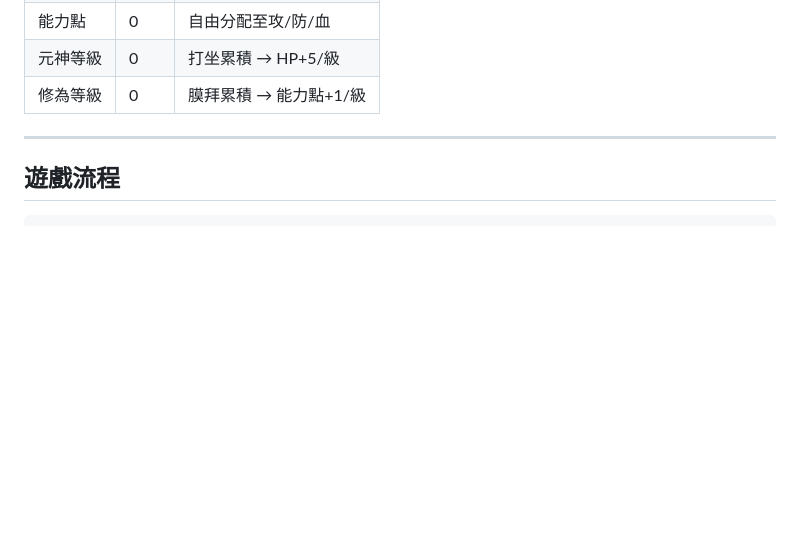
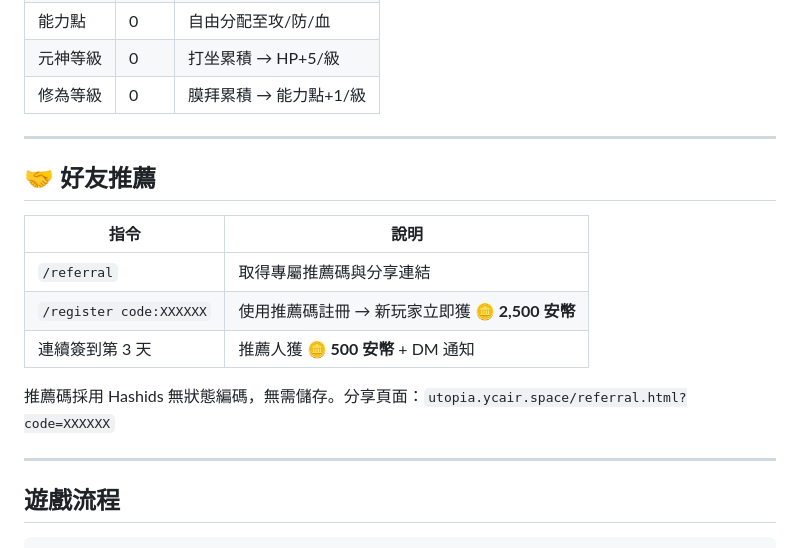
Before and after one commit to ycair/PF-UTOPIA, a Markdown page: README.md, the part around the change. GitHub-like rendering; blank space fills up the shorter version.

Commit message:
Update README and note with referral system documentation

````diff
--- a/README.md
+++ b/README.md
@@ -191,6 +191,18 @@ Discord 伺服器內運行的 MMORPG 文字遊戲。開源此專案讓玩家了
 
 ---
 
+## 🤝 好友推薦
+
+| 指令 | 說明 |
+|------|------|
+| `/referral` | 取得專屬推薦碼與分享連結 |
+| `/register code:XXXXXX` | 使用推薦碼註冊 → 新玩家立即獲 **🪙 2,500 安幣** |
+| 連續簽到第 3 天 | 推薦人獲 **🪙 500 安幣** + DM 通知 |
+
+推薦碼採用 Hashids 無狀態編碼，無需儲存。分享頁面：`utopia.ycair.space/referral.html?code=XXXXXX`
+
+---
+
 ## 遊戲流程
 
 ```
````
Also changed, not shown: note/architecture.md (+12 -1 lines).
